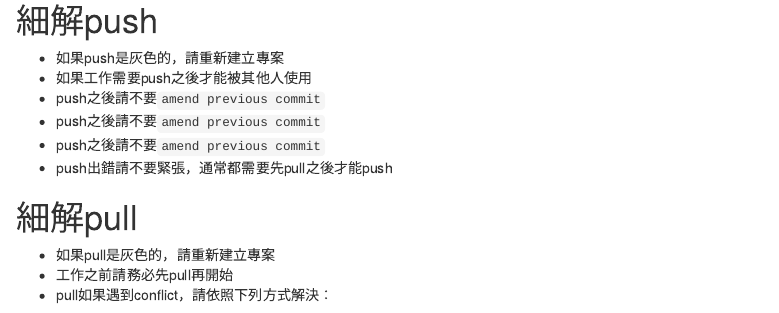
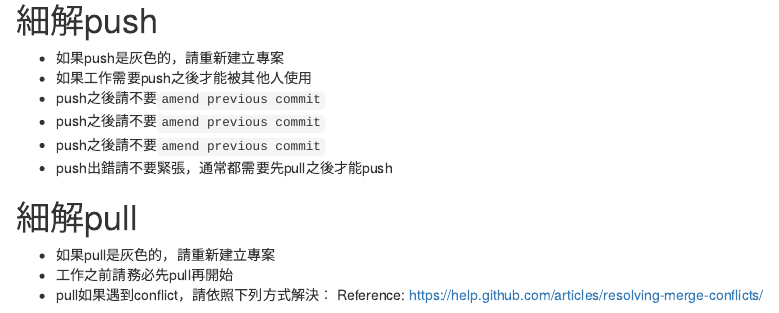
Before and after one commit to wush978/Coworking, an R Markdown document (R-Package.Rmd): the page in a window 1100 px wide, from 2260 px down. Rendered offline with R 4.5, knitr and Pandoc, with nearby package versions.

Commit message:
add reference of git conflict

```diff
--- a/R-Package.Rmd
+++ b/R-Package.Rmd
@@ -66,3 +66,4 @@ output: html_document
 - 如果pull是灰色的，請重新建立專案
 - 工作之前請務必先pull再開始
 - pull如果遇到conflict，請依照下列方式解決：
+Reference: <https://help.github.com/articles/resolving-merge-conflicts/>
```
